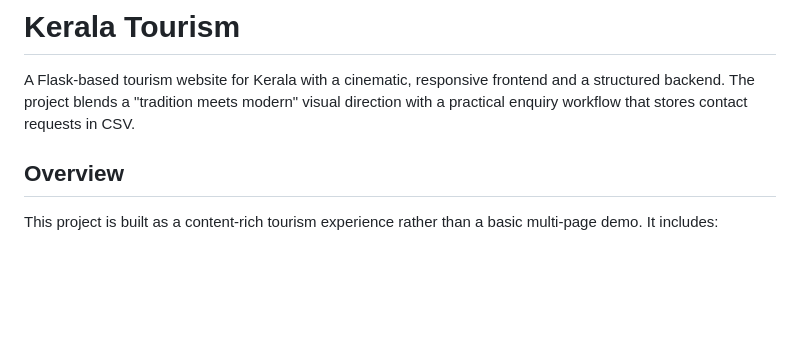
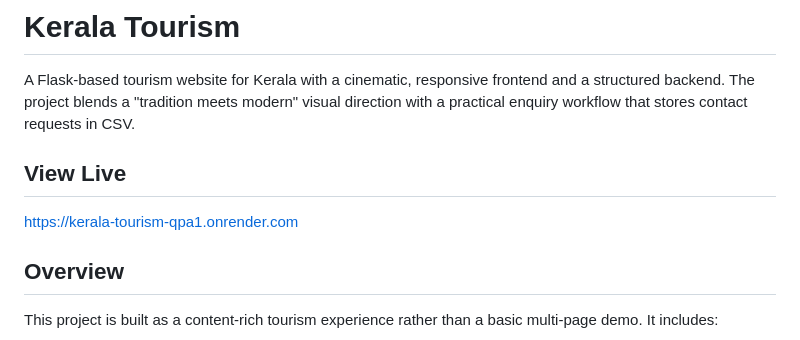
Before and after one commit to sangeethsanthosh-git/kerala-tourism, a Markdown page: README.md, the part around the change. Rendered like a GitHub page; blank space fills up the shorter version.

```diff
--- a/README.md
+++ b/README.md
@@ -1,6 +1,9 @@
 # Kerala Tourism
 
 A Flask-based tourism website for Kerala with a cinematic, responsive frontend and a structured backend. The project blends a "tradition meets modern" visual direction with a practical enquiry workflow that stores contact requests in CSV.
+
+## View Live
+https://kerala-tourism-qpa1.onrender.com
 
 ## Overview
 
```
